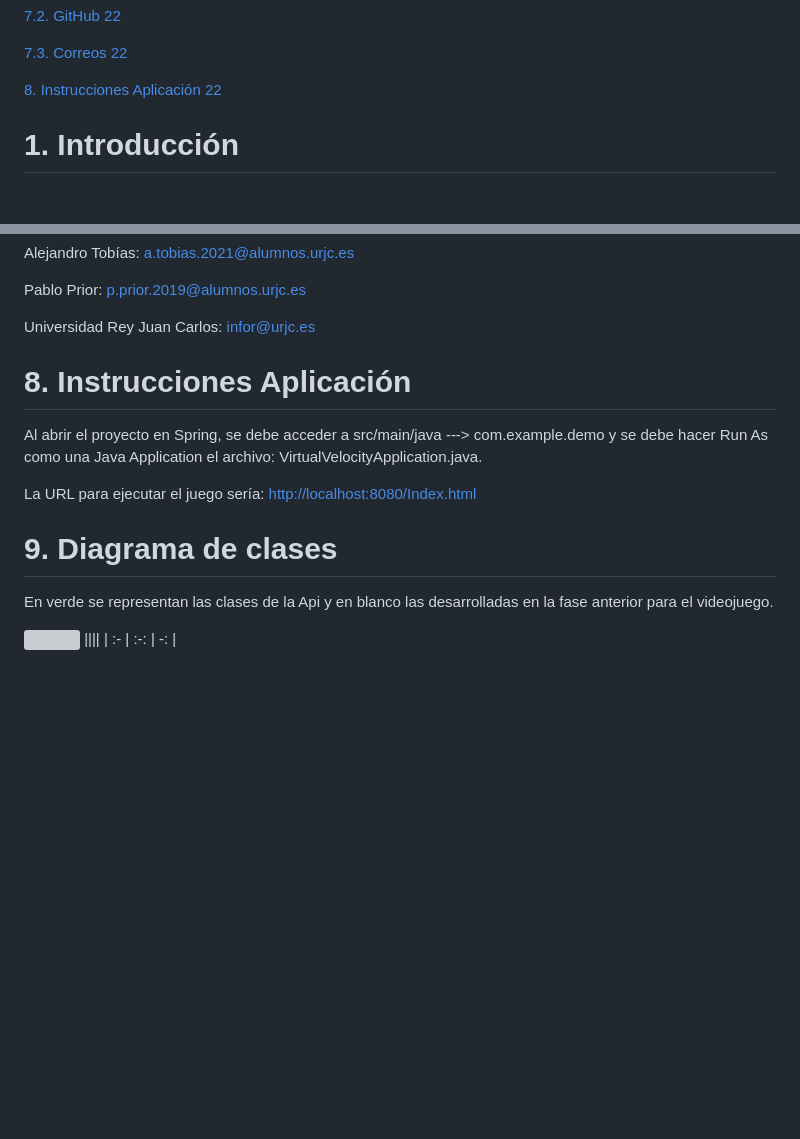
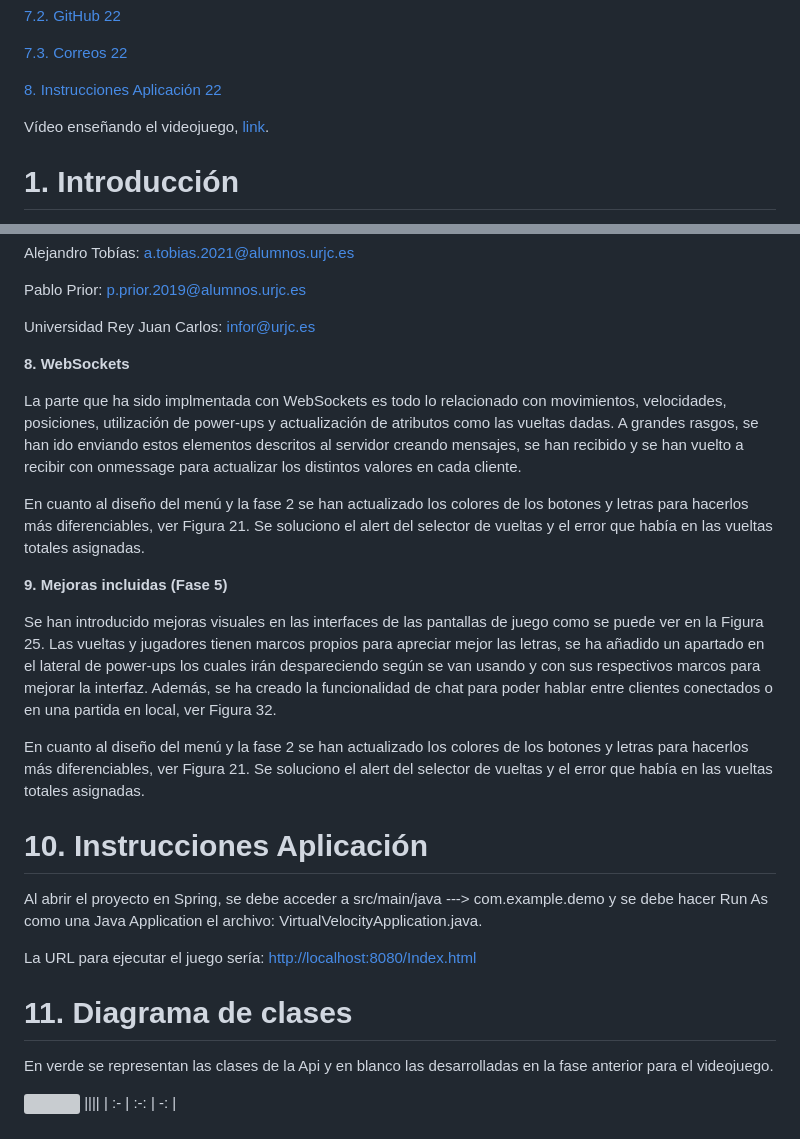
Before and after one commit to NBGonzalez/JuegosEnRed, a Markdown page: README.md, 2 parts joined by grey strips. GitHub-like rendering; blank space fills up the shorter version; grey boxes are pictures that could not be loaded.

```diff
--- a/README.md
+++ b/README.md
@@ -91,7 +91,7 @@ Universidad Rey Juan Carlos: <infor@urjc.es>
 
 
 
-
+Vídeo enseñando el videojuego, [link](https://youtu.be/HJ7ujm7oXLk).
 
 
 # <a name="_toc140920023"></a>**1. Introducción**
@@ -508,14 +508,25 @@ Pablo Prior: <p.prior.2019@alumnos.urjc.es>
 
 Universidad Rey Juan Carlos: <infor@urjc.es>
 
+**8. WebSockets**
 
-# <a name="_toc1757001073"></a>**8. Instrucciones Aplicación**
+La parte que ha sido implmentada con WebSockets es todo lo relacionado con movimientos, velocidades, posiciones, utilización de power-ups y actualización de atributos como las vueltas dadas. A grandes rasgos, se han ido enviando estos elementos descritos al servidor creando mensajes, se han recibido y se han vuelto a recibir con onmessage para actualizar los distintos valores en cada cliente.
+
+En cuanto al diseño del menú y la fase 2 se han actualizado los colores de los botones y letras para hacerlos más diferenciables, ver Figura 21. Se soluciono el alert del selector de vueltas y el error que había en las vueltas totales asignadas.
+
+**9. Mejoras incluidas (Fase 5)**
+
+Se han introducido mejoras visuales en las interfaces de las pantallas de juego como se puede ver en la Figura 25. Las vueltas y jugadores tienen marcos propios para apreciar mejor las letras, se ha añadido un apartado en el lateral de power-ups los cuales irán despareciendo según se van usando y con sus respectivos marcos para mejorar la interfaz. Además, se ha creado la funcionalidad de chat para poder hablar entre clientes conectados o en una partida en local, ver Figura 32.
+
+En cuanto al diseño del menú y la fase 2 se han actualizado los colores de los botones y letras para hacerlos más diferenciables, ver Figura 21. Se soluciono el alert del selector de vueltas y el error que había en las vueltas totales asignadas.
+
+# <a name="_toc1757001073"></a>**10. Instrucciones Aplicación**
 
 Al abrir el proyecto en Spring, se debe acceder a src/main/java ---> com.example.demo y se debe hacer Run As como una Java Application el archivo: VirtualVelocityApplication.java.
 
 La URL para ejecutar el juego sería: <http://localhost:8080/Index.html>
 
-# **9. Diagrama de clases**
+# **11. Diagrama de clases**
 
 En verde se representan las clases de la Api y en blanco las desarrolladas en la fase anterior para el videojuego.
 
```
